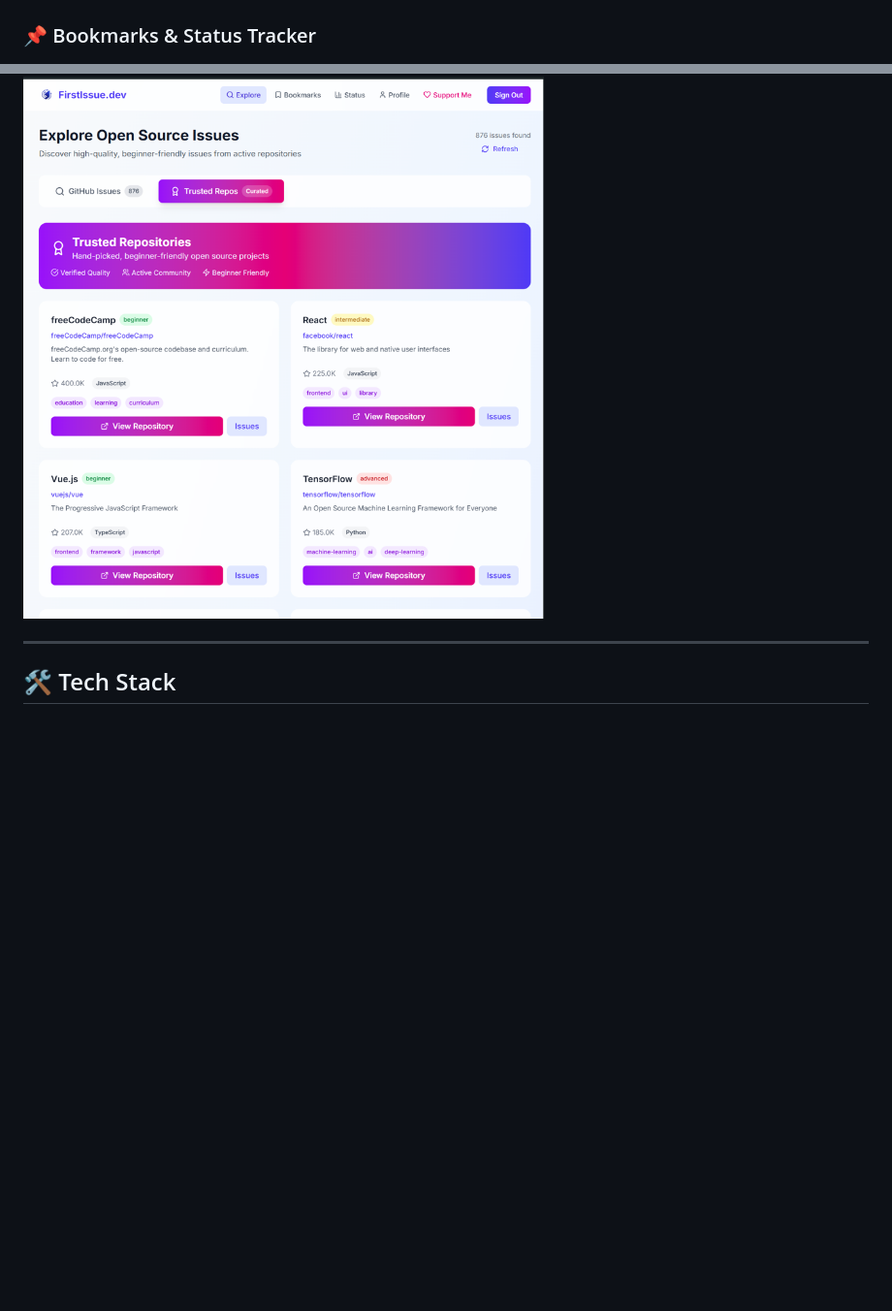
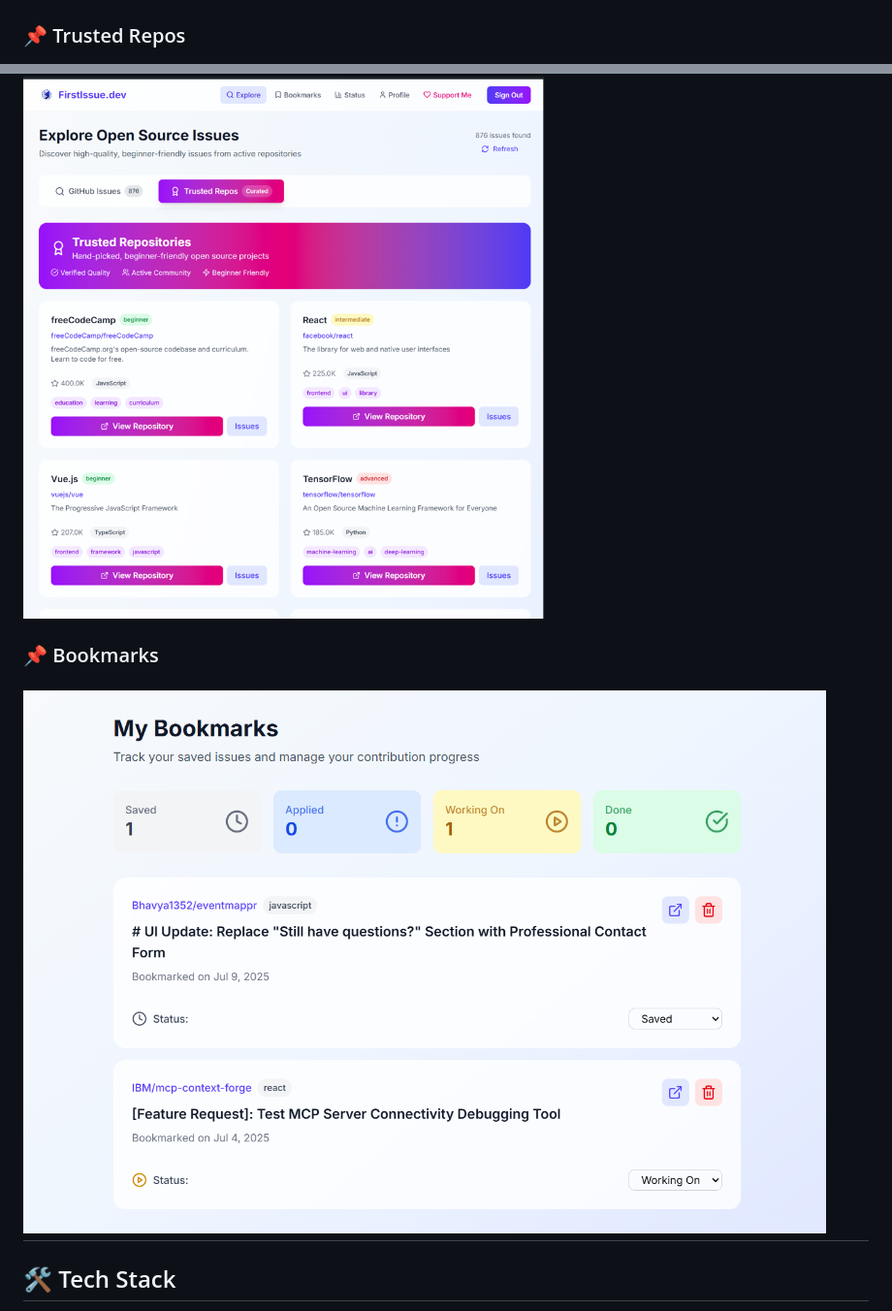
Before and after one commit to anmolsah/firstissue.dev, a Markdown page: README.md, 2 parts joined by grey strips. Shown at 97% size. GitHub-like rendering; pictures changed too: public/firstissue05.png (added); blank space fills up the shorter version.

Commit message:
Implement code changes to enhance functionality and improve performance

```diff
--- a/README.md
+++ b/README.md
@@ -38,9 +38,11 @@ Here’s a quick look at the FirstIssue.dev platform:
 ### 🔍 Explore Page
 ![Explore Screenshot](./public/firstissue04.png)
 
-### 📌 Bookmarks & Status Tracker
+### 📌 Trusted Repos
 ![Bookmarks Screenshot](./public/firstissue03.png)
 
+### 📌 Bookmarks
+![Bookmarks Screenshot](./public/firstissue05.png)
 ---
 
 
```
